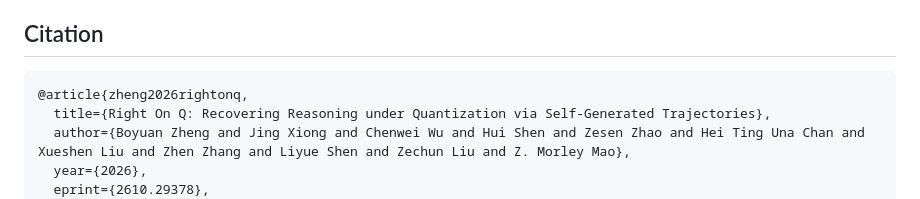
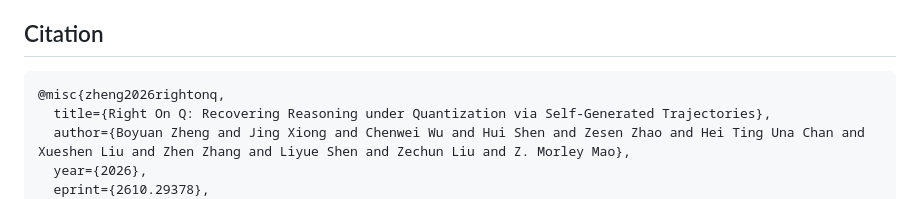
Before and after one commit to Boyuannz/onq, a Markdown page: README.md, the part around the change. GitHub-like rendering.

Commit message:
Cite as @misc, matching arXiv's BibTeX export
Co-Authored-By: Claude Opus 5.5 <noreply@anthropic.com>

````diff
--- a/README.md
+++ b/README.md
@@ -64,7 +64,7 @@ and 300 updates on Qwen3-4B/8B.
 ## Citation
 
 ```bibtex
-@article{zheng2026rightonq,
+@misc{zheng2026rightonq,
   title={Right On Q: Recovering Reasoning under Quantization via Self-Generated Trajectories},
   author={Boyuan Zheng and Jing Xiong and Chenwei Wu and Hui Shen and Zesen Zhao and Hei Ting Una Chan and Xueshen Liu and Zhen Zhang and Liyue Shen and Zechun Liu and Z. Morley Mao},
   year={2026},
````
